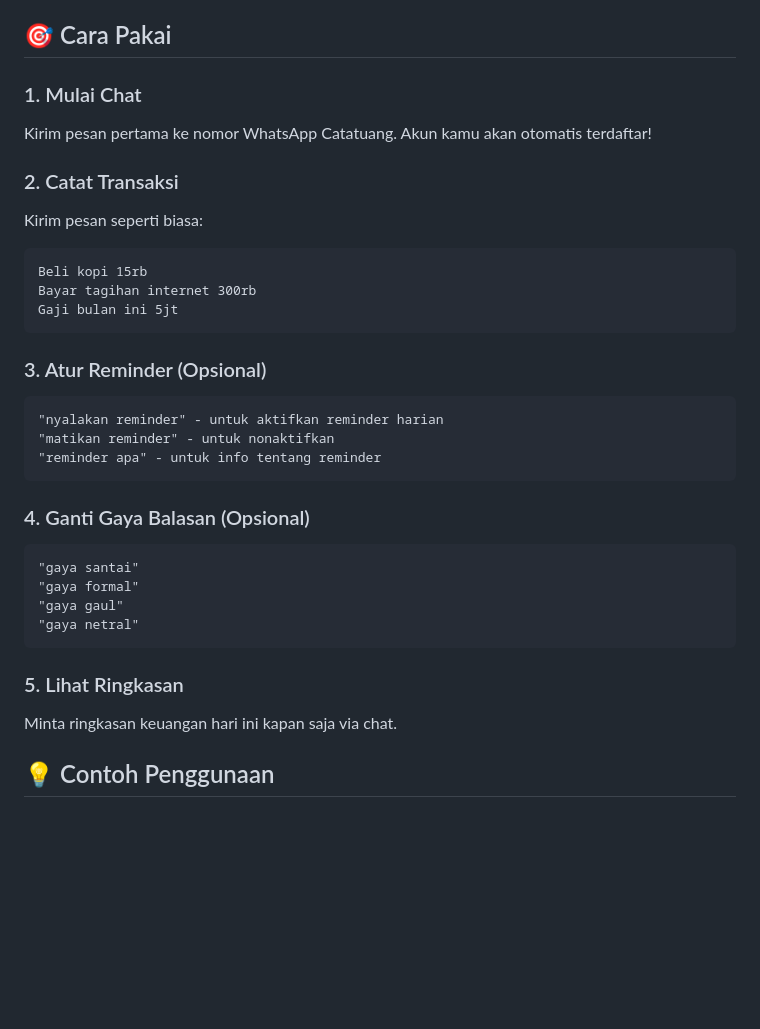
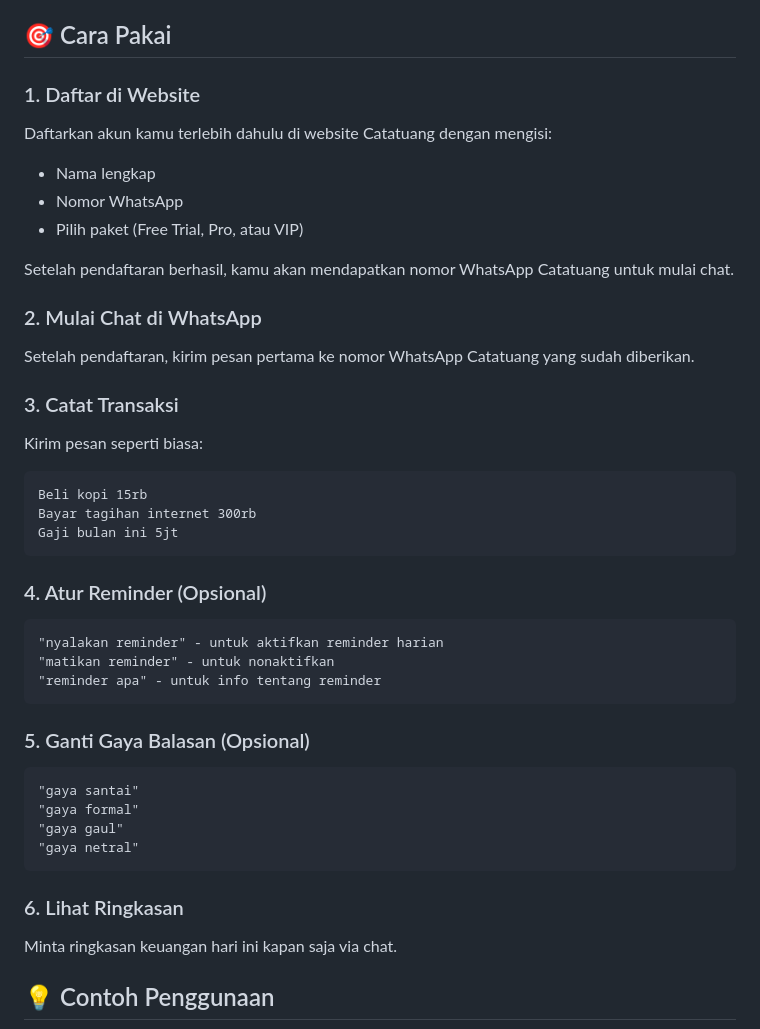
Before and after one commit to rivalscott04/catatuang, a Markdown page: README.md, the part around the change. Rendered like a GitHub page; blank space fills up the shorter version.

Commit message:
Revise README.md to update user onboarding steps for Catatuang, including account registration on the website and clarifying the process for starting a chat on WhatsApp. Adjust section numbering for improved clarity and flow.

````diff
--- a/README.md
+++ b/README.md
@@ -74,10 +74,18 @@ Kirim foto struk belanja, bot akan otomatis:
 
 ## 🎯 Cara Pakai
 
-### 1. Mulai Chat
-Kirim pesan pertama ke nomor WhatsApp Catatuang. Akun kamu akan otomatis terdaftar!
+### 1. Daftar di Website
+Daftarkan akun kamu terlebih dahulu di website Catatuang dengan mengisi:
+- Nama lengkap
+- Nomor WhatsApp
+- Pilih paket (Free Trial, Pro, atau VIP)
 
-### 2. Catat Transaksi
+Setelah pendaftaran berhasil, kamu akan mendapatkan nomor WhatsApp Catatuang untuk mulai chat.
+
+### 2. Mulai Chat di WhatsApp
+Setelah pendaftaran, kirim pesan pertama ke nomor WhatsApp Catatuang yang sudah diberikan.
+
+### 3. Catat Transaksi
 Kirim pesan seperti biasa:
 ```
 Beli kopi 15rb
@@ -85,14 +93,14 @@ Bayar tagihan internet 300rb
 Gaji bulan ini 5jt
 ```
 
-### 3. Atur Reminder (Opsional)
+### 4. Atur Reminder (Opsional)
 ```
 "nyalakan reminder" - untuk aktifkan reminder harian
 "matikan reminder" - untuk nonaktifkan
 "reminder apa" - untuk info tentang reminder
 ```
 
-### 4. Ganti Gaya Balasan (Opsional)
+### 5. Ganti Gaya Balasan (Opsional)
 ```
 "gaya santai"
 "gaya formal"
@@ -100,7 +108,7 @@ Gaji bulan ini 5jt
 "gaya netral"
 ```
 
-### 5. Lihat Ringkasan
+### 6. Lihat Ringkasan
 Minta ringkasan keuangan hari ini kapan saja via chat.
 
 ## 💡 Contoh Penggunaan
````
